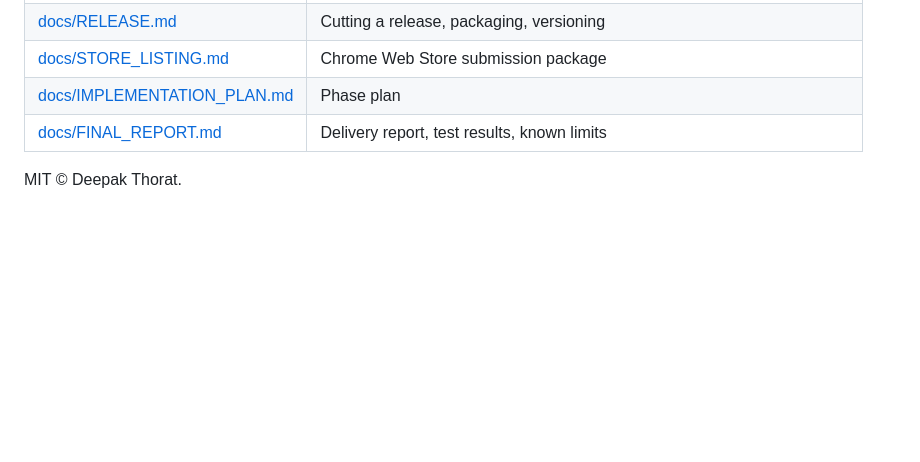
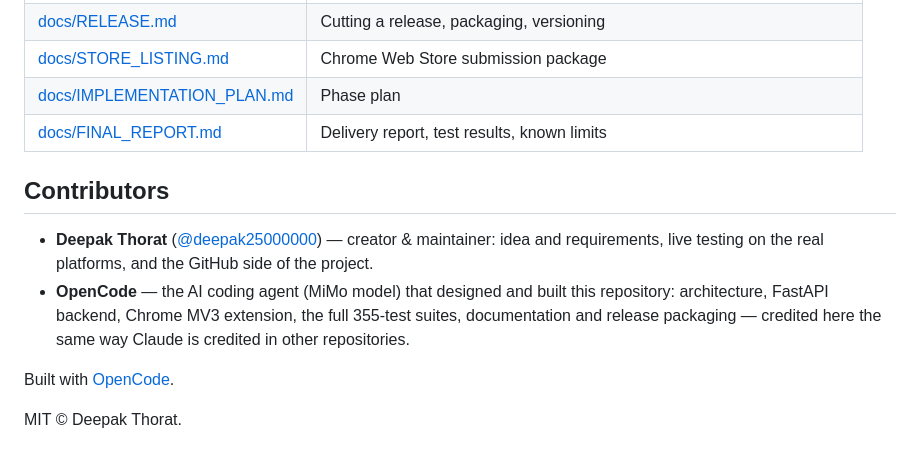
Before and after one commit to deepak25000000/CodeSync, a Markdown page: README.md, the part around the change. Rendered like a GitHub page; blank space fills up the shorter version.

Commit message:
docs(readme): add contributors section
Credit Deepak Thorat as creator/maintainer and OpenCode (the AI agent) as the builder of the codebase, tests, docs and releases.

```diff
--- a/README.md
+++ b/README.md
@@ -194,4 +194,16 @@ Full details: [docs/SECURITY.md](docs/SECURITY.md).
 | [docs/IMPLEMENTATION_PLAN.md](docs/IMPLEMENTATION_PLAN.md) | Phase plan |
 | [docs/FINAL_REPORT.md](docs/FINAL_REPORT.md) | Delivery report, test results, known limits |
 
+## Contributors
+
+* **Deepak Thorat** ([@deepak25000000](https://github.com/deepak25000000)) — creator &
+  maintainer: idea and requirements, live testing on the real platforms, and the
+  GitHub side of the project.
+* **OpenCode** — the AI coding agent (MiMo model) that designed and built this
+  repository: architecture, FastAPI backend, Chrome MV3 extension, the full 355-test
+  suites, documentation and release packaging — credited here the same way Claude is
+  credited in other repositories.
+
+Built with [OpenCode](https://opencode.ai).
+
 MIT © Deepak Thorat.
```
